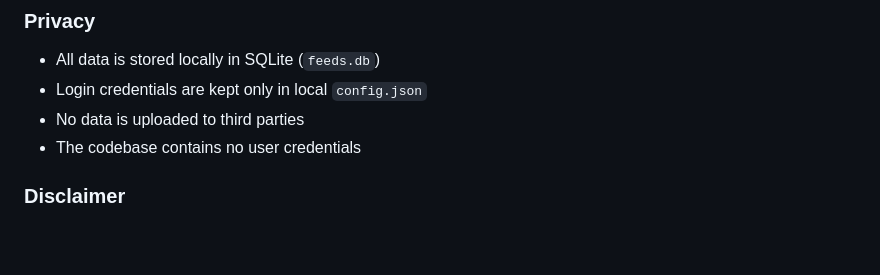
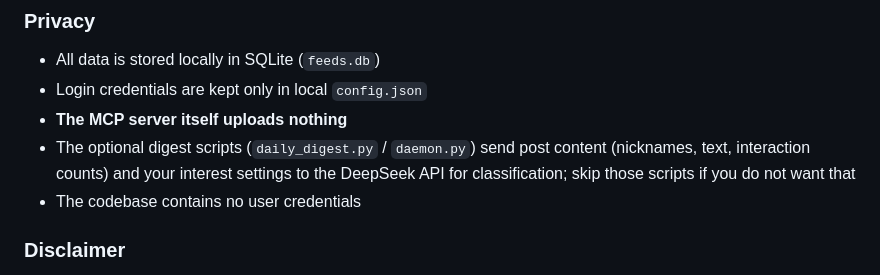
Before and after one commit to weileyao2005/qq-channel-mcp, a Markdown page: README.md, the part around one of its changes. GitHub-like rendering; blank space fills up the shorter version.

```diff
--- a/README.md
+++ b/README.md
@@ -166,7 +167,8 @@ cp config.json.example config.json
 
 - All data is stored locally in SQLite (`feeds.db`)
 - Login credentials are kept only in local `config.json`
-- No data is uploaded to third parties
+- **The MCP server itself uploads nothing**
+- The optional digest scripts (`daily_digest.py` / `daemon.py`) send post content (nicknames, text, interaction counts) and your interest settings to the DeepSeek API for classification; skip those scripts if you do not want that
 - The codebase contains no user credentials
 
 ### Disclaimer
```
Also changed, not shown: other parts of README.md (+2 -1 lines), docs/screenshot.png, 5 other files.
